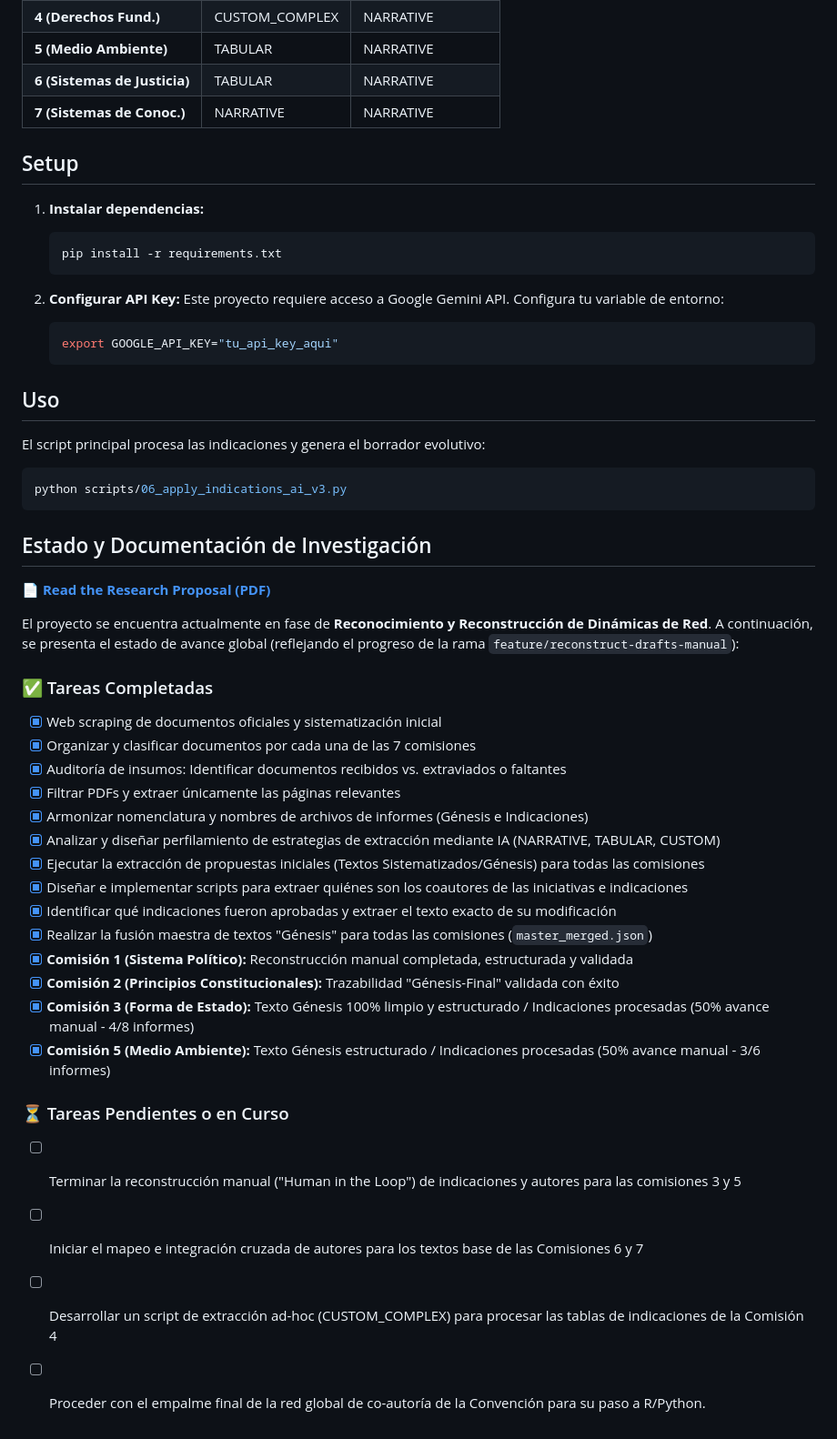
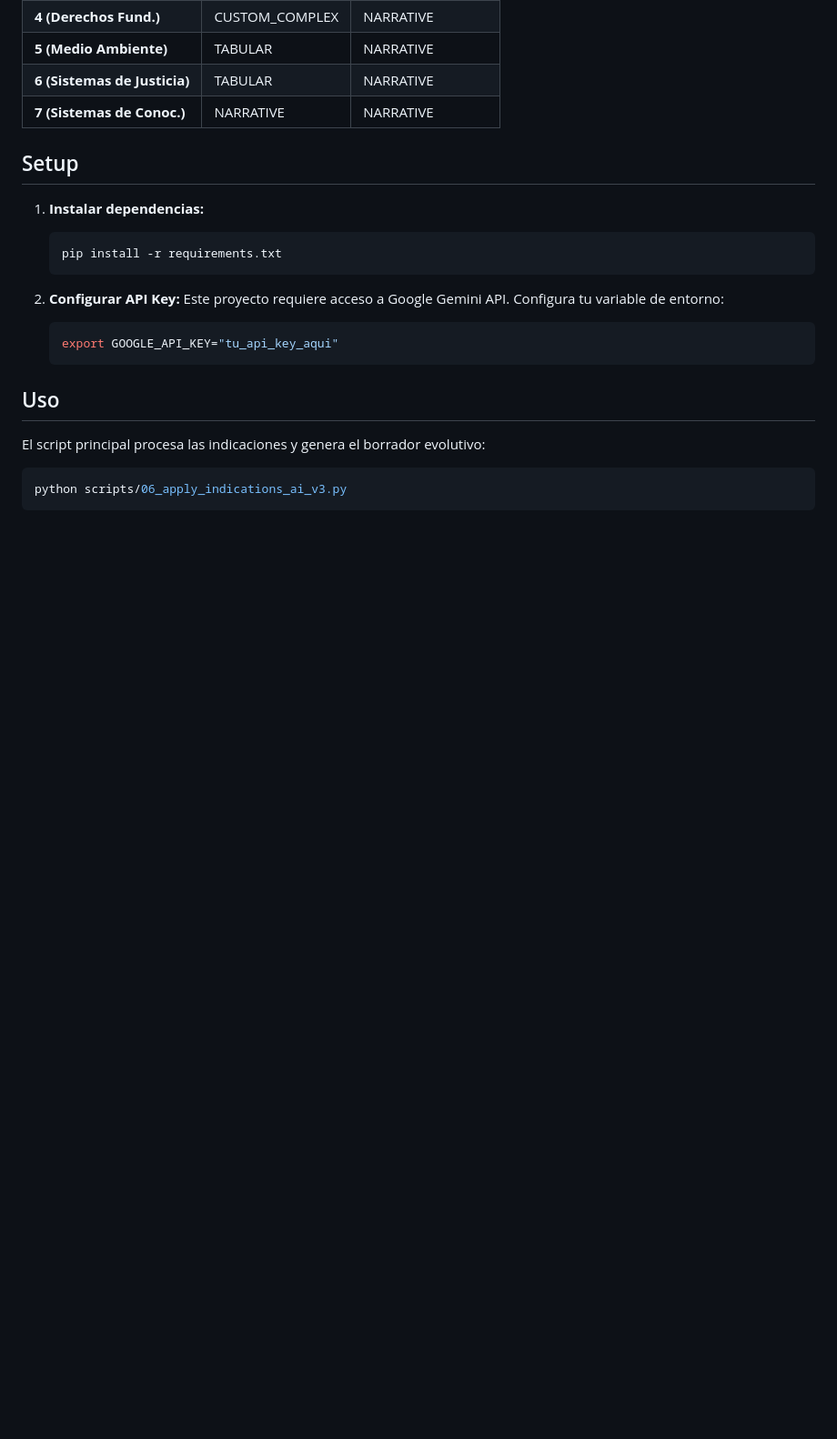
Before and after one commit to aoliveram/constitutional-proposal-tracking, a Markdown page: README.md, the part around one of its changes. Shown at 91% size. Drawn GitHub-style; blank space fills up the shorter version.

````diff
--- a/README.md
+++ b/README.md
@@ -55,31 +94,3 @@ El script principal procesa las indicaciones y genera el borrador evolutivo:
 ```bash
 python scripts/06_apply_indications_ai_v3.py
 ```
-
-## Estado y Documentación de Investigación
-
-📄 **[Read the Research Proposal (PDF)](./playground/research-proposal/proposal.pdf)**
-
-El proyecto se encuentra actualmente en fase de **Reconocimiento y Reconstrucción de Dinámicas de Red**. A continuación, se presenta el estado de avance global (reflejando el progreso de la rama `feature/reconstruct-drafts-manual`):
-
-### ✅ Tareas Completadas
-- [x] Web scraping de documentos oficiales y sistematización inicial
-- [x] Organizar y clasificar documentos por cada una de las 7 comisiones
-- [x] Auditoría de insumos: Identificar documentos recibidos vs. extraviados o faltantes
-- [x] Filtrar PDFs y extraer únicamente las páginas relevantes
-- [x] Armonizar nomenclatura y nombres de archivos de informes (Génesis e Indicaciones)
-- [x] Analizar y diseñar perfilamiento de estrategias de extracción mediante IA (NARRATIVE, TABULAR, CUSTOM)
-- [x] Ejecutar la extracción de propuestas iniciales (Textos Sistematizados/Génesis) para todas las comisiones
-- [x] Diseñar e implementar scripts para extraer quiénes son los coautores de las iniciativas e indicaciones
-- [x] Identificar qué indicaciones fueron aprobadas y extraer el texto exacto de su modificación
-- [x] Realizar la fusión maestra de textos "Génesis" para todas las comisiones (`master_merged.json`)
-- [x] **Comisión 1 (Sistema Político):** Reconstrucción manual completada, estructurada y validada
-- [x] **Comisión 2 (Principios Constitucionales):** Trazabilidad "Génesis-Final" validada con éxito
-- [x] **Comisión 3 (Forma de Estado):** Texto Génesis 100% limpio y estructurado / Indicaciones procesadas (50% avance manual - 4/8 informes)
-- [x] **Comisión 5 (Medio Ambiente):** Texto Génesis estructurado / Indicaciones procesadas (50% avance manual - 3/6 informes)
-
-### ⏳ Tareas Pendientes o en Curso
-- [ ] Terminar la reconstrucción manual ("Human in the Loop") de indicaciones y autores para las comisiones 3 y 5
-- [ ] Iniciar el mapeo e integración cruzada de autores para los textos base de las Comisiones 6 y 7
-- [ ] Desarrollar un script de extracción ad-hoc (CUSTOM_COMPLEX) para procesar las tablas de indicaciones de la Comisión 4
-- [ ] Proceder con el empalme final de la red global de co-autoría de la Convención para su paso a R/Python.
````
Also changed, not shown: other parts of README.md (+40 -1 lines).
